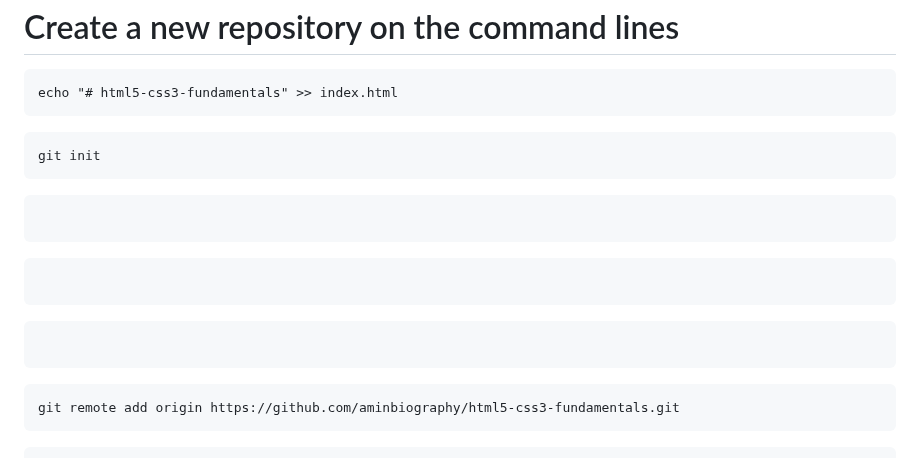
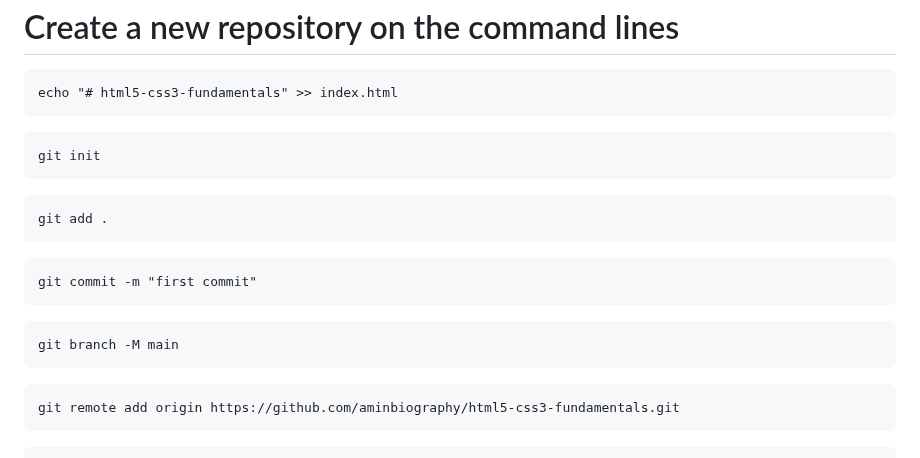
Before and after one commit to aminbiography/github-algorithms, a Markdown page: README.md, the part around the change. GitHub-like rendering.

````diff
--- a/README.md
+++ b/README.md
@@ -10,11 +10,14 @@ echo "# html5-css3-fundamentals" >> index.html
 ```
 git init
 ```
-```git add .
 ```
-```git commit -m "first commit"
+git add .
 ```
-```git branch -M main
+```
+git commit -m "first commit"
+```
+```
+git branch -M main
 ```
 ```
 git remote add origin https://github.com/aminbiography/html5-css3-fundamentals.git
````
